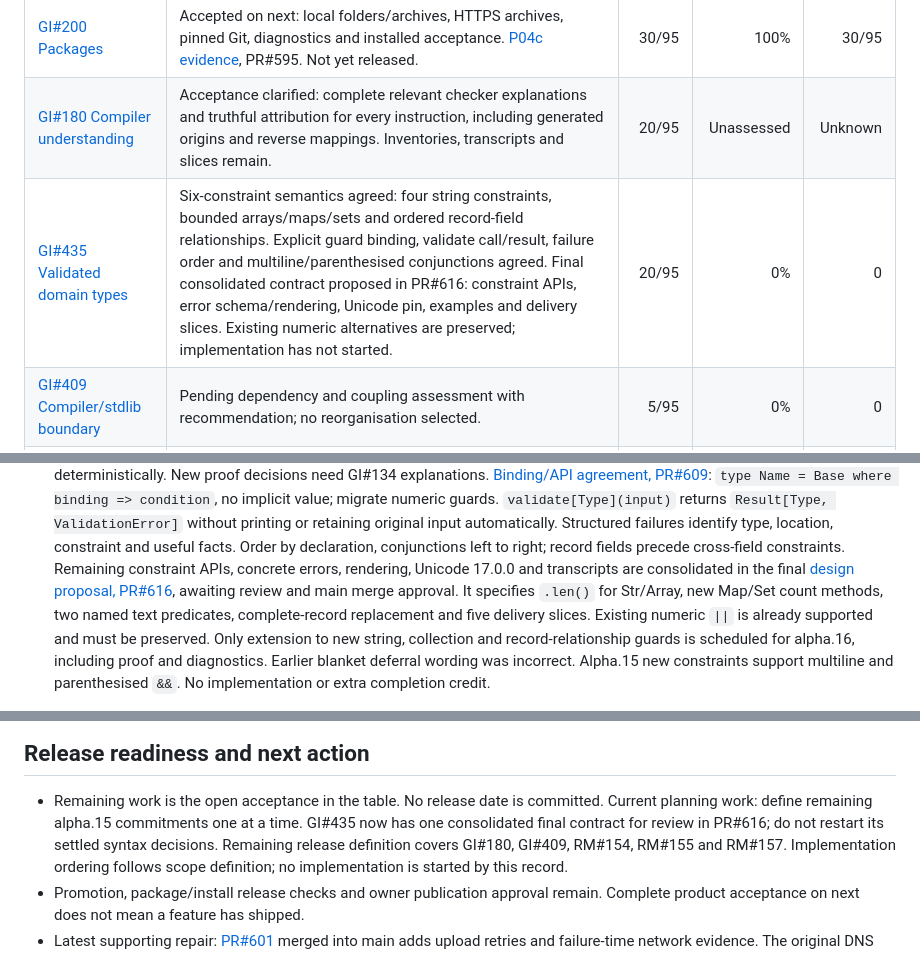
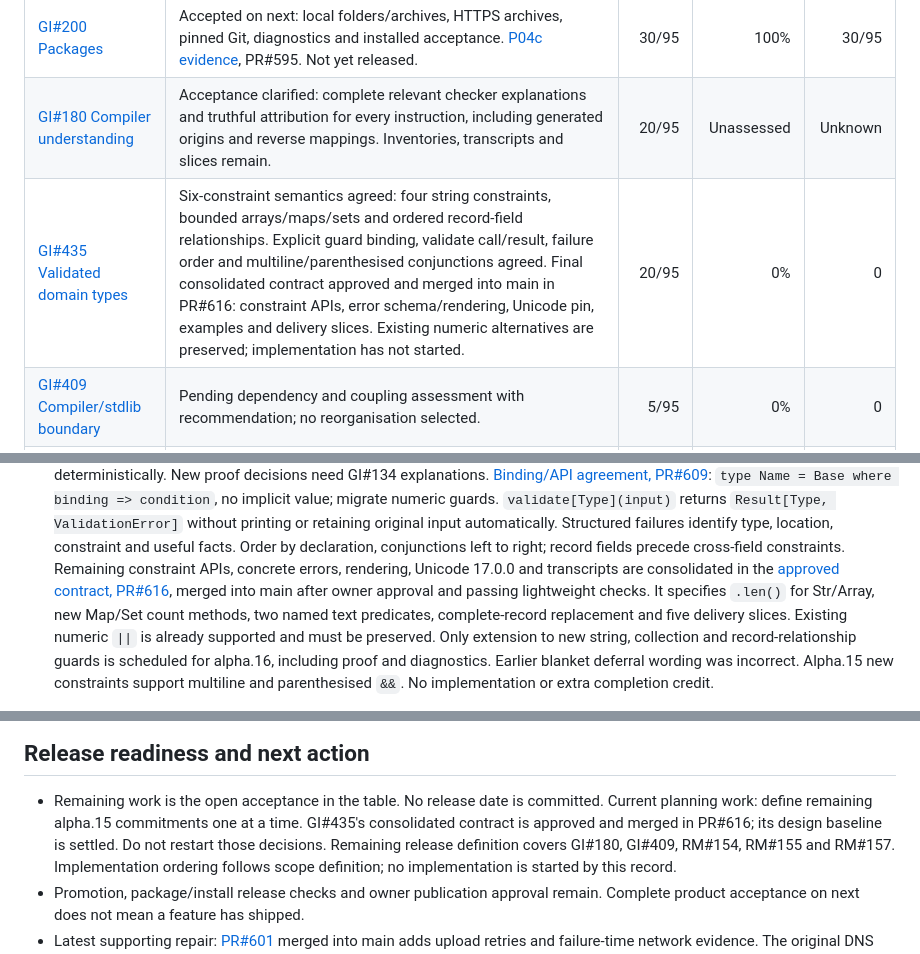
Before and after one commit to sproates/panackelty, a Markdown page: docs/NEXT_RELEASE_STATUS.md, 3 parts joined by grey strips. GitHub-like rendering.

Commit message:
Record approved domain type contract

```diff
--- a/docs/NEXT_RELEASE_STATUS.md
+++ b/docs/NEXT_RELEASE_STATUS.md
@@ -17,7 +17,7 @@ and linked issues retain the detailed requirements and decisions.
 | --- | --- | ---: | ---: | ---: |
 | [GI#200 Packages](https://github.com/sproates/panackelty/issues/200) | Accepted on next: local folders/archives, HTTPS archives, pinned Git, diagnostics and installed acceptance. [P04c evidence](design/PACKAGE_FINAL_ACCEPTANCE.md), PR#595. Not yet released. | 30/95 | 100% | 30/95 |
 | [GI#180 Compiler understanding](https://github.com/sproates/panackelty/issues/180) | Acceptance clarified: complete relevant checker explanations and truthful attribution for every instruction, including generated origins and reverse mappings. Inventories, transcripts and slices remain. | 20/95 | Unassessed | Unknown |
-| [GI#435 Validated domain types](https://github.com/sproates/panackelty/issues/435) | Six-constraint semantics agreed: four string constraints, bounded arrays/maps/sets and ordered record-field relationships. Explicit guard binding, validate call/result, failure order and multiline/parenthesised conjunctions agreed. Final consolidated contract proposed in PR#616: constraint APIs, error schema/rendering, Unicode pin, examples and delivery slices. Existing numeric alternatives are preserved; implementation has not started. | 20/95 | 0% | 0 |
+| [GI#435 Validated domain types](https://github.com/sproates/panackelty/issues/435) | Six-constraint semantics agreed: four string constraints, bounded arrays/maps/sets and ordered record-field relationships. Explicit guard binding, validate call/result, failure order and multiline/parenthesised conjunctions agreed. Final consolidated contract approved and merged into main in PR#616: constraint APIs, error schema/rendering, Unicode pin, examples and delivery slices. Existing numeric alternatives are preserved; implementation has not started. | 20/95 | 0% | 0 |
 | [GI#409 Compiler/stdlib boundary](https://github.com/sproates/panackelty/issues/409) | Pending dependency and coupling assessment with recommendation; no reorganisation selected. | 5/95 | 0% | 0 |
 | [RM#154 Faster coverage](roadmap/records/next-release--agreed-scope-2026-10-06.md#rm-154) | Planned. Validated plan reuse, cold/warm measurements and invalidation/equivalence acceptance remain. Required test executions stay fresh. | 5/95 | 0% | 0 |
 | [RM#155 Authoring friction](roadmap/records/next-release--agreed-scope-2026-10-06.md#rm-155) | Partial. Example inventory preflight and contributor/interpolation guidance delivered (PR#565 for guidance). Final selected-item reconciliation and acceptance remain. | 5/95 | Unquantified | Unknown |
@@ -91,8 +91,8 @@ This is agreed direction, not implementation progress; weights are unchanged.
   type, location, constraint and useful facts. Order by declaration, conjunctions
   left to right; record fields precede cross-field constraints. Remaining constraint
   APIs, concrete errors, rendering, Unicode 17.0.0 and transcripts are consolidated
-  in the final [design proposal, PR#616](https://github.com/sproates/panackelty/pull/616),
-  awaiting review and main merge approval. It specifies `.len()` for Str/Array,
+  in the [approved contract, PR#616](https://github.com/sproates/panackelty/pull/616),
+  merged into main after owner approval and passing lightweight checks. It specifies `.len()` for Str/Array,
   new Map/Set count methods, two named text predicates, complete-record replacement
   and five delivery slices. Existing numeric `||` is already supported and must
   be preserved. Only extension to new string, collection and record-relationship
@@ -114,8 +114,8 @@ This is agreed direction, not implementation progress; weights are unchanged.
 
 - Remaining work is the open acceptance in the table. No release date is committed.
   Current planning work: define remaining alpha.15 commitments one at a time.
-  GI#435 now has one consolidated final contract for review in PR#616; do not
-  restart its settled syntax decisions. Remaining release definition covers GI#180,
+  GI#435's consolidated contract is approved and merged in PR#616; its design
+  baseline is settled. Do not restart those decisions. Remaining release definition covers GI#180,
   GI#409, RM#154, RM#155 and RM#157. Implementation ordering follows scope definition;
   no implementation is started by this record.
 - Promotion, package/install release checks and owner publication approval remain.
```
